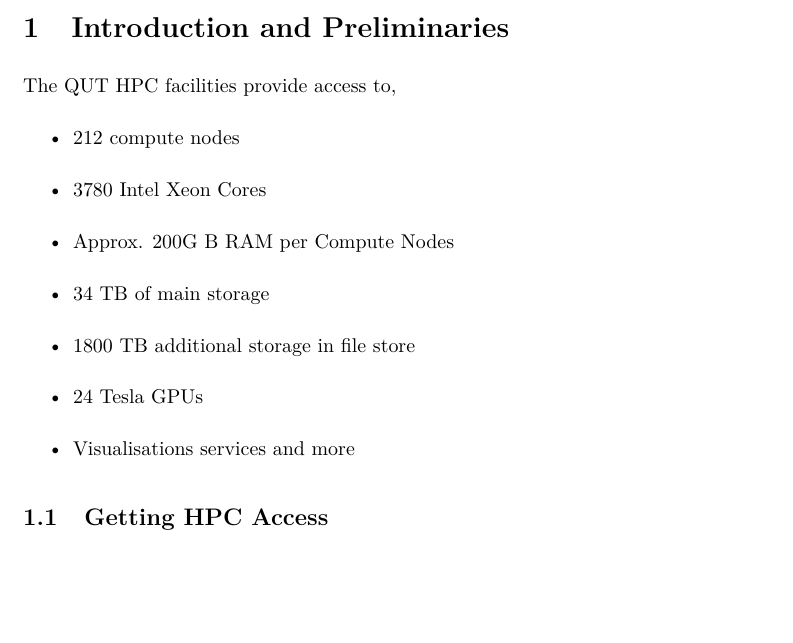
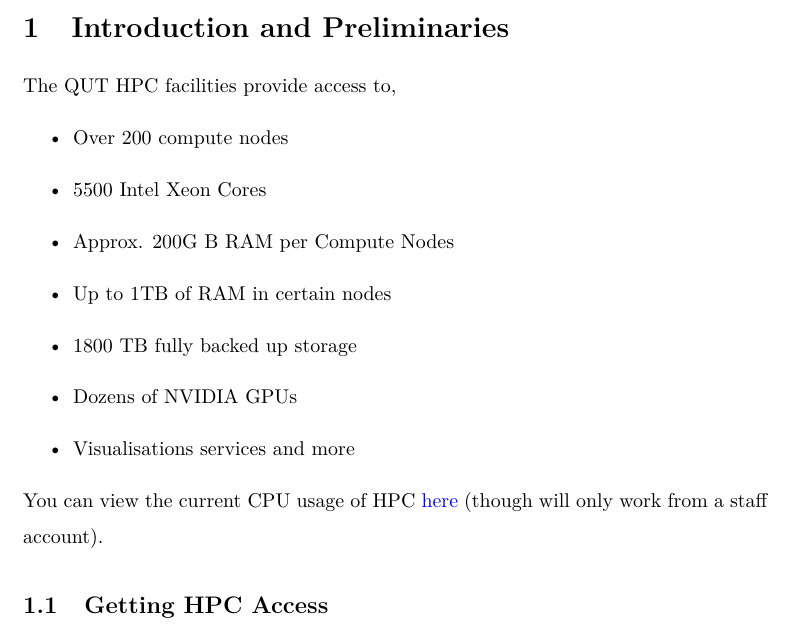
Before and after one commit to egstatsml/hpc_guide, a LaTeX document (tex/main.tex, which reads tex/intro.tex): part of page 5 of 28, cut so that both start at the same text, the shorter picture padded with empty space. Compiled offline with pdfLaTeX.

Commit message:
updated info on available resources

```diff
--- a/tex/intro.tex
+++ b/tex/intro.tex
@@ -5,15 +5,17 @@
 %
 The QUT HPC facilities provide access to,
 \begin{itemize}
-\item 212 compute nodes
-\item 3780 Intel Xeon Cores
+\item Over 200 compute nodes
+\item 5500 Intel Xeon Cores
 \item Approx. 200G B RAM per Compute Nodes
-\item 34 TB of main storage
-\item 1800 TB additional storage in file store
-\item 24 Tesla GPUs
+\item Up to 1TB of RAM in certain nodes
+\item 1800 TB  fully backed up storage
+\item Dozens of NVIDIA GPUs
 \item Visualisations services and more
 \end{itemize}
 %
+%
+You can view the current CPU usage of HPC \href{https://qutvirtual4.qut.edu.au/group/staff/technology-and-facilities/technology-services/hpc/performance-statistics}{here} (though will only work from a staff account).
 %
 %
 \subsection{Getting HPC Access}
```
